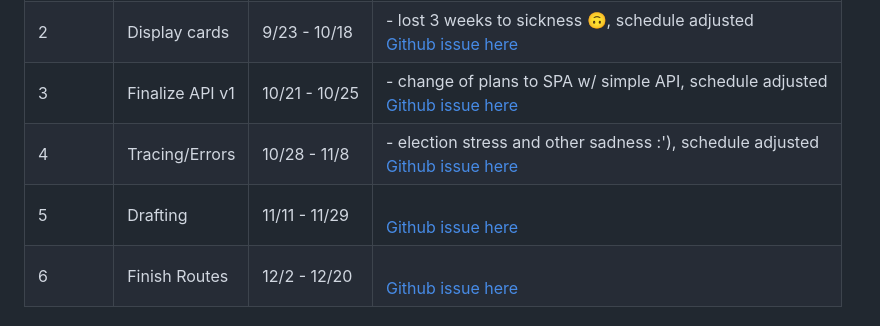
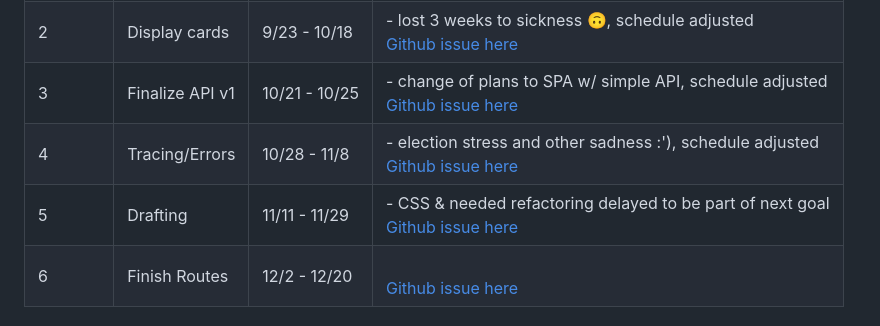
Before and after one commit to hadan24/ygo-draft, a Markdown page: README.md, the part around the change. Drawn GitHub-style.

Commit message:
Updated goals/tasks

```diff
--- a/README.md
+++ b/README.md
@@ -11,8 +11,8 @@ Number  | Goal      | Timeline      | Notes
 1 | Learn API       | 9/11 - 9/20   | - lost 2 days to VSCode troubleshooting 💀 <br /> [Github issue here](https://github.com/hadan24/ygo-draft/issues/1)
 2 | Display cards   | 9/23 - 10/18  | - lost 3 weeks to sickness 🙃, schedule adjusted <br /> [Github issue here](https://github.com/hadan24/ygo-draft/issues/2)
 3 | Finalize API v1 | 10/21 - 10/25 | - change of plans to SPA w/ simple API, schedule adjusted <br /> [Github issue here](https://github.com/hadan24/ygo-draft/issues/12)
-4 | Tracing/Errors  | 10/28 - 11/8  | - election stress and other sadness :'), schedule adjusted<br /> [Github issue here](https://github.com/hadan24/ygo-draft/issues/13)
-5 | Drafting        | 11/11 - 11/29 | <br /> [Github issue here](https://github.com/hadan24/ygo-draft/issues/3)
+4 | Tracing/Errors  | 10/28 - 11/8  | - election stress and other sadness :'), schedule adjusted <br /> [Github issue here](https://github.com/hadan24/ygo-draft/issues/13)
+5 | Drafting        | 11/11 - 11/29 | - CSS & needed refactoring delayed to be part of next goal <br /> [Github issue here](https://github.com/hadan24/ygo-draft/issues/3)
 6 | Finish Routes   | 12/2 - 12/20  | <br /> [Github issue here](https://github.com/hadan24/ygo-draft/issues/11)
 
 #### Stretch Goals
```
